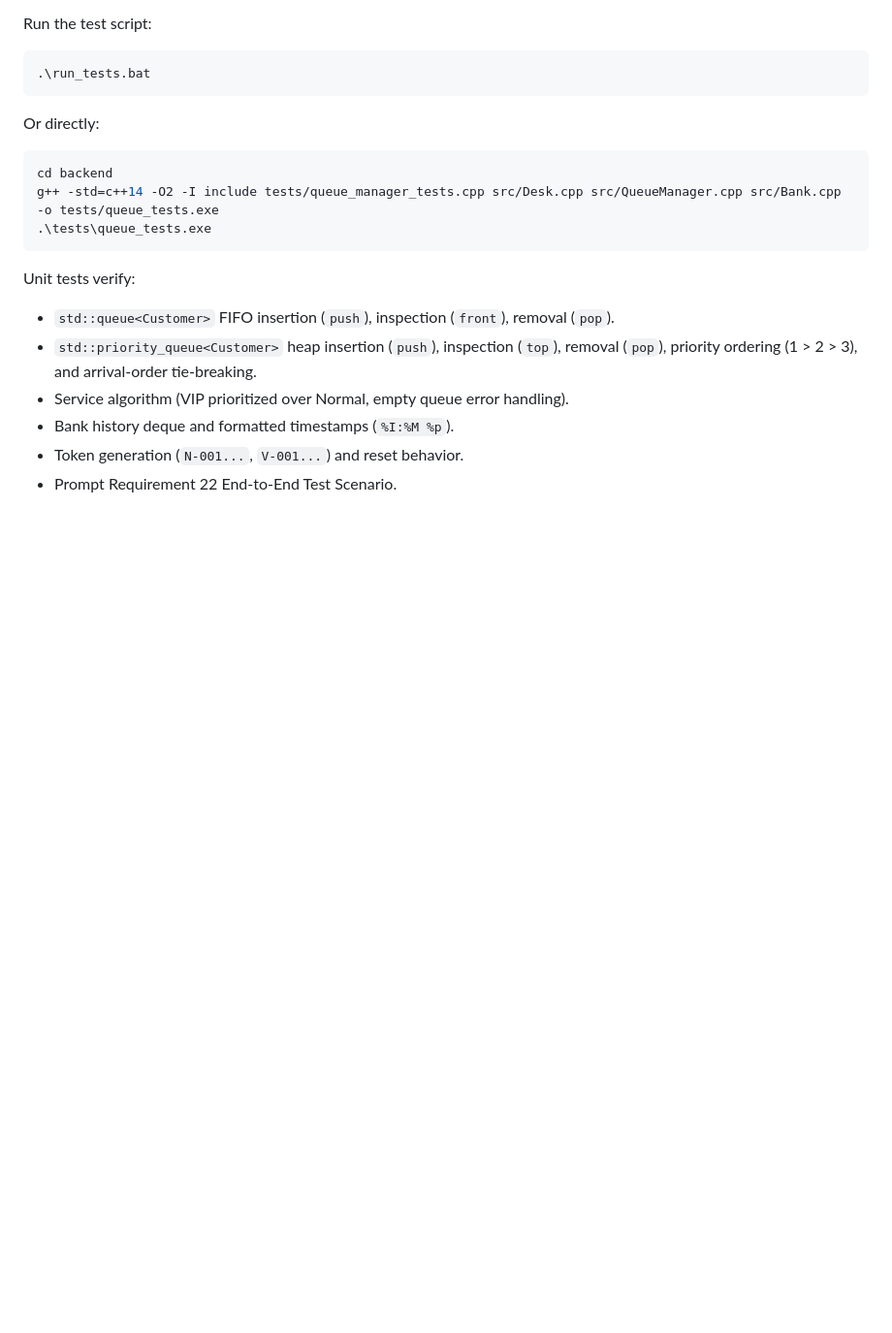
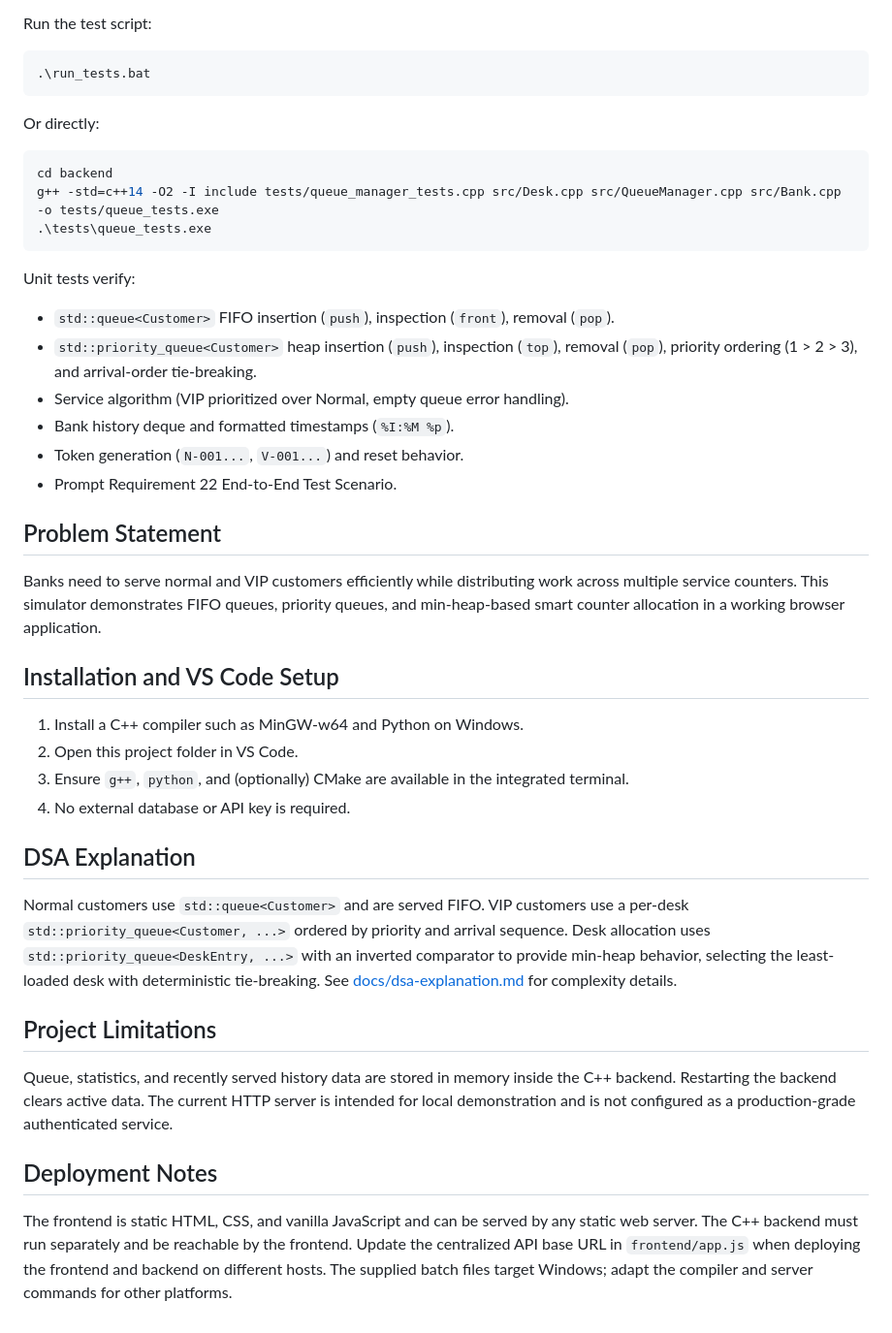
Before and after one commit to Rsudheer-kumar/Banking-Queue-Simulator, a Markdown page: README.md, the part around the change. Shown at 97% size. Rendered like a GitHub page; blank space fills up the shorter version.

Commit message:
docs: clarify simulator setup and limitations

```diff
--- a/README.md
+++ b/README.md
@@ -111,3 +111,26 @@ Unit tests verify:
 * Bank history deque and formatted timestamps (`%I:%M %p`).
 * Token generation (`N-001...`, `V-001...`) and reset behavior.
 * Prompt Requirement 22 End-to-End Test Scenario.
+
+## Problem Statement
+
+Banks need to serve normal and VIP customers efficiently while distributing work across multiple service counters. This simulator demonstrates FIFO queues, priority queues, and min-heap-based smart counter allocation in a working browser application.
+
+## Installation and VS Code Setup
+
+1. Install a C++ compiler such as MinGW-w64 and Python on Windows.
+2. Open this project folder in VS Code.
+3. Ensure `g++`, `python`, and (optionally) CMake are available in the integrated terminal.
+4. No external database or API key is required.
+
+## DSA Explanation
+
+Normal customers use `std::queue<Customer>` and are served FIFO. VIP customers use a per-desk `std::priority_queue<Customer, ...>` ordered by priority and arrival sequence. Desk allocation uses `std::priority_queue<DeskEntry, ...>` with an inverted comparator to provide min-heap behavior, selecting the least-loaded desk with deterministic tie-breaking. See [docs/dsa-explanation.md](docs/dsa-explanation.md) for complexity details.
+
+## Project Limitations
+
+Queue, statistics, and recently served history data are stored in memory inside the C++ backend. Restarting the backend clears active data. The current HTTP server is intended for local demonstration and is not configured as a production-grade authenticated service.
+
+## Deployment Notes
+
+The frontend is static HTML, CSS, and vanilla JavaScript and can be served by any static web server. The C++ backend must run separately and be reachable by the frontend. Update the centralized API base URL in `frontend/app.js` when deploying the frontend and backend on different hosts. The supplied batch files target Windows; adapt the compiler and server commands for other platforms.
```
